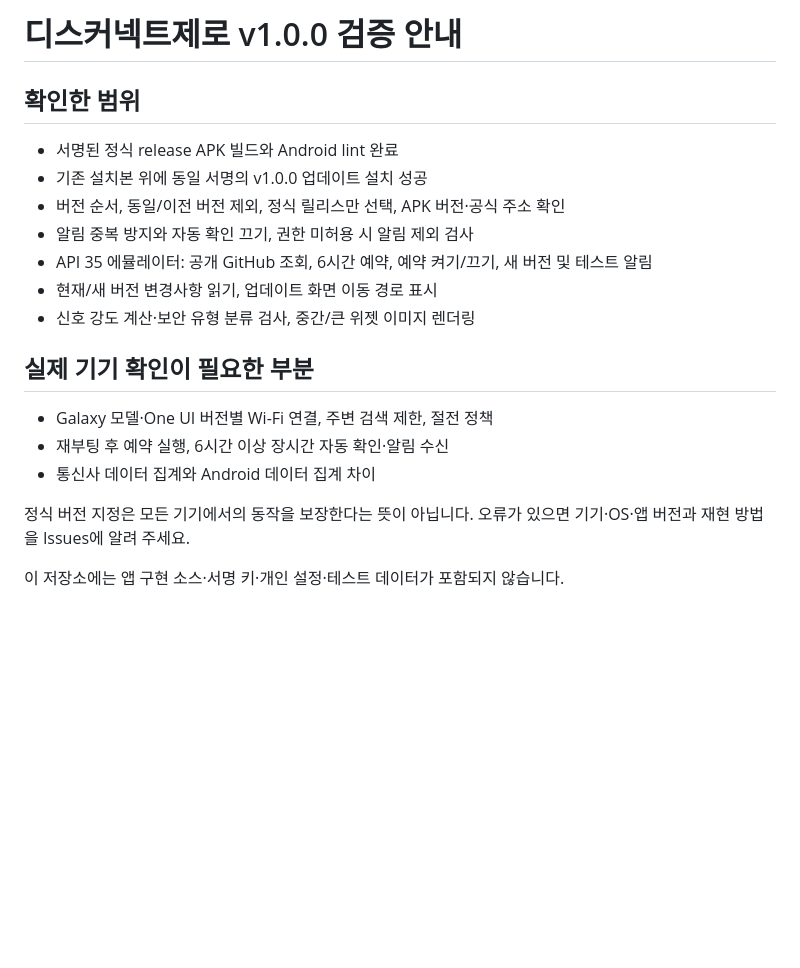
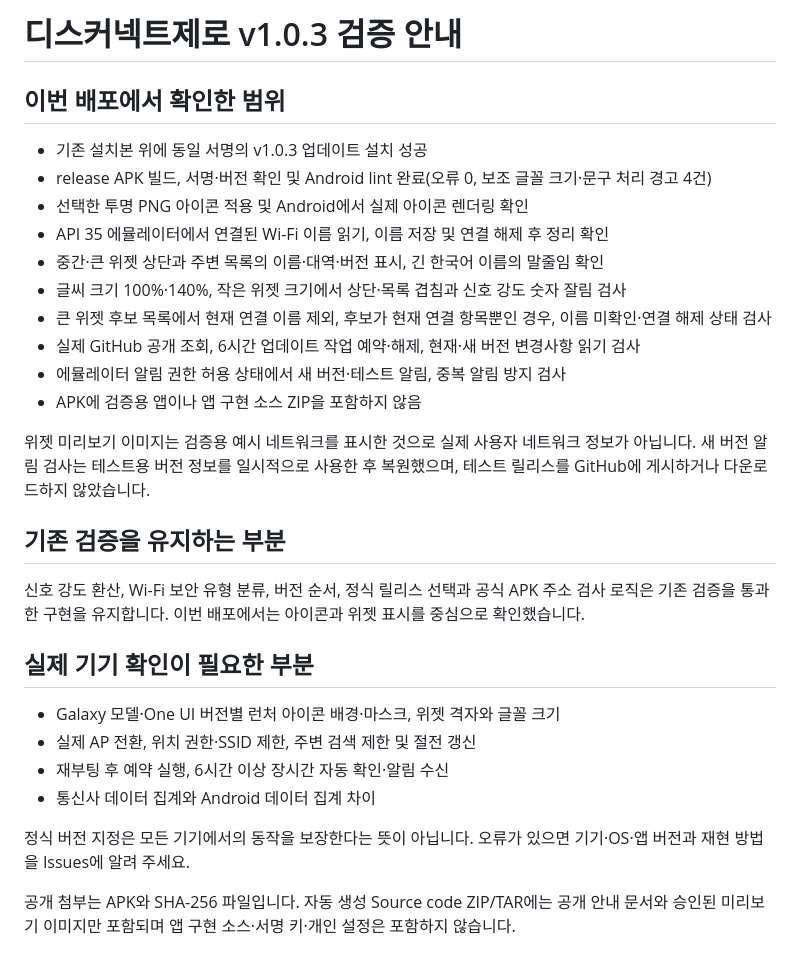
Before and after one commit to ZERO-hms/disconnect-zero, a Markdown page: VALIDATION.md, the part around the change. Drawn GitHub-style; blank space fills up the shorter version.

```diff
--- a/VALIDATION.md
+++ b/VALIDATION.md
@@ -1,21 +1,31 @@
-# 디스커넥트제로 v1.0.0 검증 안내
+# 디스커넥트제로 v1.0.3 검증 안내
 
-## 확인한 범위
+## 이번 배포에서 확인한 범위
 
-- 서명된 정식 release APK 빌드와 Android lint 완료
-- 기존 설치본 위에 동일 서명의 v1.0.0 업데이트 설치 성공
-- 버전 순서, 동일/이전 버전 제외, 정식 릴리스만 선택, APK 버전·공식 주소 확인
-- 알림 중복 방지와 자동 확인 끄기, 권한 미허용 시 알림 제외 검사
-- API 35 에뮬레이터: 공개 GitHub 조회, 6시간 예약, 예약 켜기/끄기, 새 버전 및 테스트 알림
-- 현재/새 버전 변경사항 읽기, 업데이트 화면 이동 경로 표시
-- 신호 강도 계산·보안 유형 분류 검사, 중간/큰 위젯 이미지 렌더링
+- 기존 설치본 위에 동일 서명의 v1.0.3 업데이트 설치 성공
+- release APK 빌드, 서명·버전 확인 및 Android lint 완료(오류 0, 보조 글꼴 크기·문구 처리 경고 4건)
+- 선택한 투명 PNG 아이콘 적용 및 Android에서 실제 아이콘 렌더링 확인
+- API 35 에뮬레이터에서 연결된 Wi-Fi 이름 읽기, 이름 저장 및 연결 해제 후 정리 확인
+- 중간·큰 위젯 상단과 주변 목록의 이름·대역·버전 표시, 긴 한국어 이름의 말줄임 확인
+- 글씨 크기 100%·140%, 작은 위젯 크기에서 상단·목록 겹침과 신호 강도 숫자 잘림 검사
+- 큰 위젯 후보 목록에서 현재 연결 이름 제외, 후보가 현재 연결 항목뿐인 경우, 이름 미확인·연결 해제 상태 검사
+- 실제 GitHub 공개 조회, 6시간 업데이트 작업 예약·해제, 현재·새 버전 변경사항 읽기 검사
+- 에뮬레이터 알림 권한 허용 상태에서 새 버전·테스트 알림, 중복 알림 방지 검사
+- APK에 검증용 앱이나 앱 구현 소스 ZIP을 포함하지 않음
+
+위젯 미리보기 이미지는 검증용 예시 네트워크를 표시한 것으로 실제 사용자 네트워크 정보가 아닙니다. 새 버전 알림 검사는 테스트용 버전 정보를 일시적으로 사용한 후 복원했으며, 테스트 릴리스를 GitHub에 게시하거나 다운로드하지 않았습니다.
+
+## 기존 검증을 유지하는 부분
+
+신호 강도 환산, Wi-Fi 보안 유형 분류, 버전 순서, 정식 릴리스 선택과 공식 APK 주소 검사 로직은 기존 검증을 통과한 구현을 유지합니다. 이번 배포에서는 아이콘과 위젯 표시를 중심으로 확인했습니다.
 
 ## 실제 기기 확인이 필요한 부분
 
-- Galaxy 모델·One UI 버전별 Wi-Fi 연결, 주변 검색 제한, 절전 정책
+- Galaxy 모델·One UI 버전별 런처 아이콘 배경·마스크, 위젯 격자와 글꼴 크기
+- 실제 AP 전환, 위치 권한·SSID 제한, 주변 검색 제한 및 절전 갱신
 - 재부팅 후 예약 실행, 6시간 이상 장시간 자동 확인·알림 수신
 - 통신사 데이터 집계와 Android 데이터 집계 차이
 
 정식 버전 지정은 모든 기기에서의 동작을 보장한다는 뜻이 아닙니다. 오류가 있으면 기기·OS·앱 버전과 재현 방법을 Issues에 알려 주세요.
 
-이 저장소에는 앱 구현 소스·서명 키·개인 설정·테스트 데이터가 포함되지 않습니다.
+공개 첨부는 APK와 SHA-256 파일입니다. 자동 생성 Source code ZIP/TAR에는 공개 안내 문서와 승인된 미리보기 이미지만 포함되며 앱 구현 소스·서명 키·개인 설정은 포함하지 않습니다.
```
Also changed, not shown: README.md (+20 -10 lines), app-icon.png, widget-large.png, widget-medium.png.
